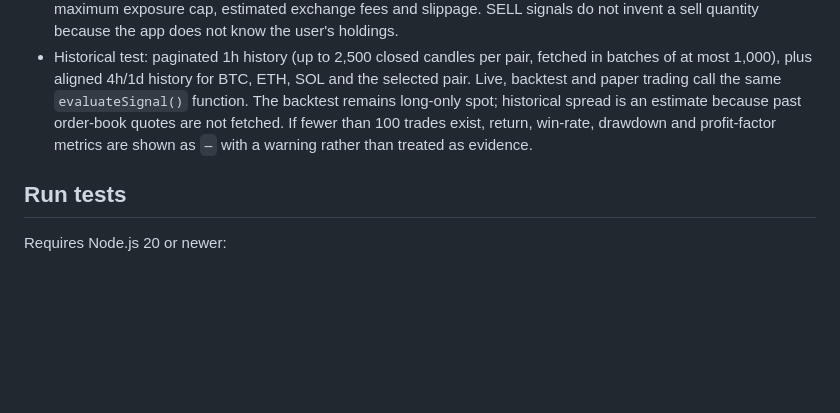
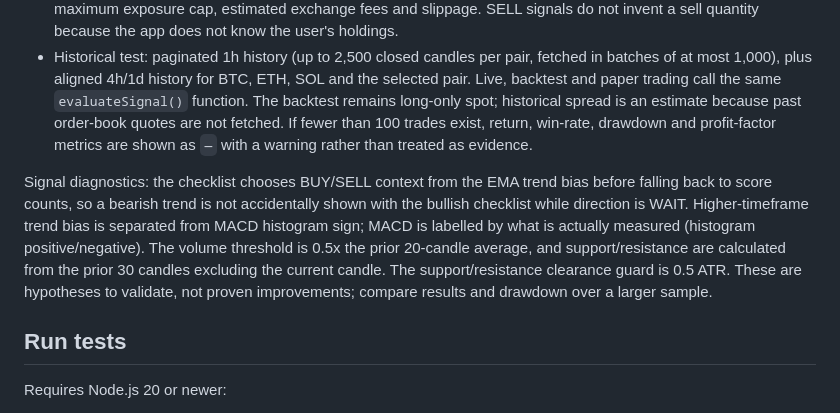
Before and after one commit to Tontsa128/-ai-trading-pro, a Markdown page: README.md, the part around the change. Drawn GitHub-style; blank space fills up the shorter version.

Commit message:
Document revised signal filters and diagnostic rationale

```diff
--- a/README.md
+++ b/README.md
@@ -10,6 +10,8 @@ Trading dashboard and deterministic indicator engine for research and education.
 - Conservative signal gates: requires a trend/momentum setup plus confirmation from two higher timeframes, recent price data, a sufficiently narrow spread and non-extreme volatility. If a required check fails or data cannot be validated, it returns `ODOTA`.
 - Spot risk calculator estimates position sizing for a BUY using account value, a configurable risk fraction, a maximum exposure cap, estimated exchange fees and slippage. SELL signals do not invent a sell quantity because the app does not know the user's holdings.
 - Historical test: paginated 1h history (up to 2,500 closed candles per pair, fetched in batches of at most 1,000), plus aligned 4h/1d history for BTC, ETH, SOL and the selected pair. Live, backtest and paper trading call the same `evaluateSignal()` function. The backtest remains long-only spot; historical spread is an estimate because past order-book quotes are not fetched. If fewer than 100 trades exist, return, win-rate, drawdown and profit-factor metrics are shown as `—` with a warning rather than treated as evidence.
+
+Signal diagnostics: the checklist chooses BUY/SELL context from the EMA trend bias before falling back to score counts, so a bearish trend is not accidentally shown with the bullish checklist while direction is WAIT. Higher-timeframe trend bias is separated from MACD histogram sign; MACD is labelled by what is actually measured (histogram positive/negative). The volume threshold is 0.5x the prior 20-candle average, and support/resistance are calculated from the prior 30 candles excluding the current candle. The support/resistance clearance guard is 0.5 ATR. These are hypotheses to validate, not proven improvements; compare results and drawdown over a larger sample.
 
 ## Run tests
 
```
